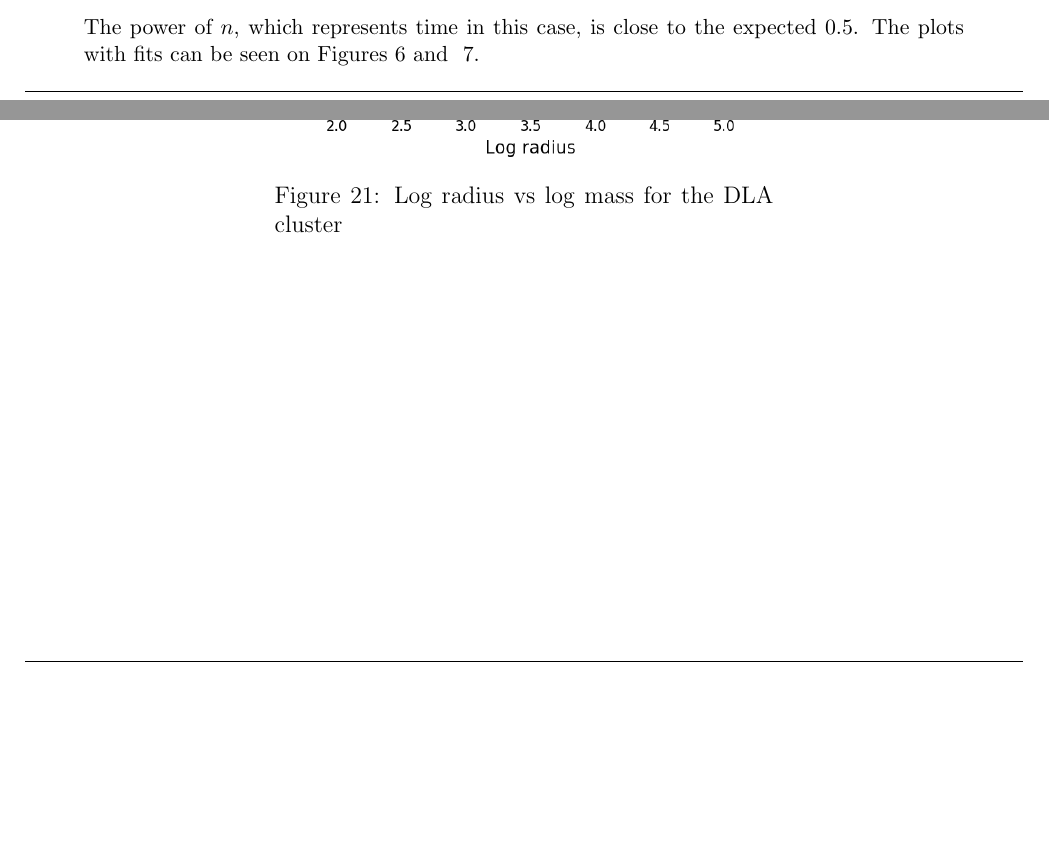
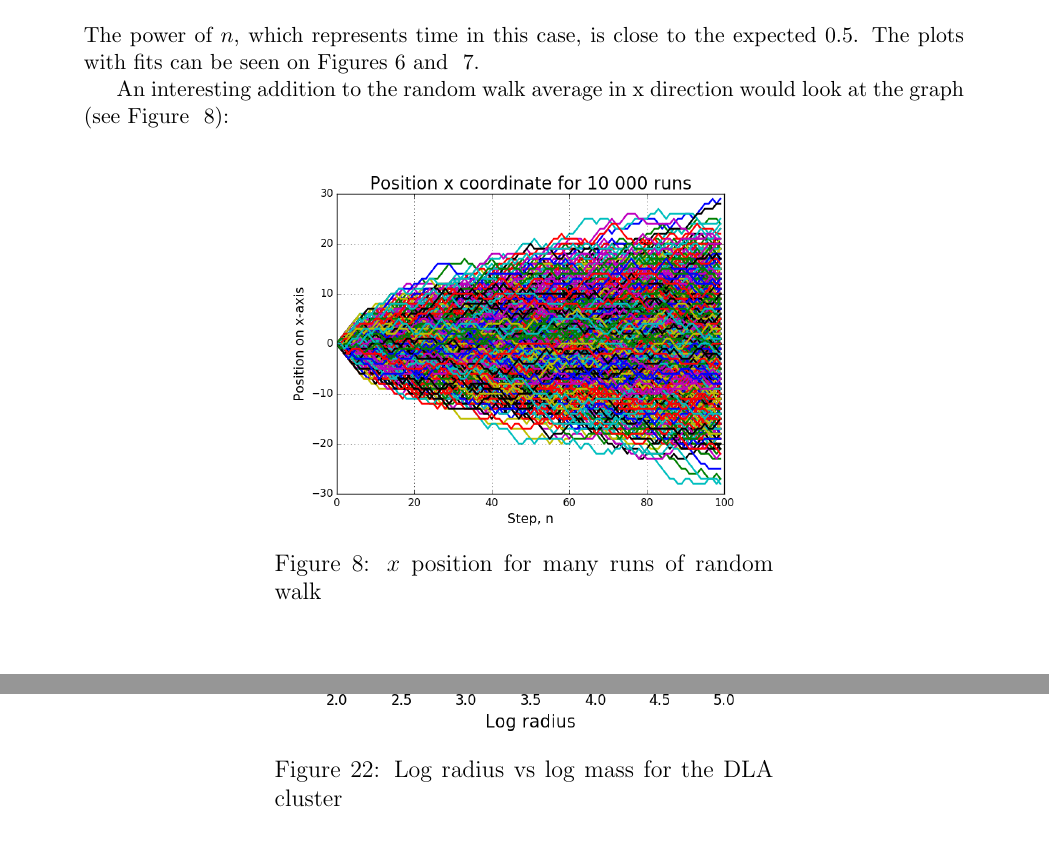
Before and after one commit to tahoeschrader/PHYS566_group4_project-1a_walk-diffusion-cluster, a LaTeX document (LaTeX/PHY566_group4_project#1a_paper.tex): two parts of pages 4 and 10 of 10 before the commit and two parts of pages 6 and 10 of 10 after it, joined at a grey line, cut so that both start at the same text, the shorter picture padded with empty space. Compiled offline with pdfLaTeX.

Commit message:
Add piece on random walk

```diff
--- a/LaTeX/PHY566_group4_project#1a_paper.tex
+++ b/LaTeX/PHY566_group4_project#1a_paper.tex
@@ -246,6 +246,13 @@ The power of $n$, which represents time in this case, is close to the expected $
 \endminipage\hfill
 \end{figure}
 
+An interesting addition to the random walk average in x direction would look at the graph (see Figure ~\ref{fig:randomMany}):
+\begin{figure}[!htb]
+\centerline{\minipage{0.5\textwidth}
+  \includegraphics[width=\linewidth]{manyXpos.png}
+  \caption{$x$ position for many runs of random walk}\label{fig:randomMany}
+  \endminipage}
+\end{figure}
 
 \subsection{Diffusion of a Box Density Distribution}
 \label{sec:diffusion-boxdensity}
```
